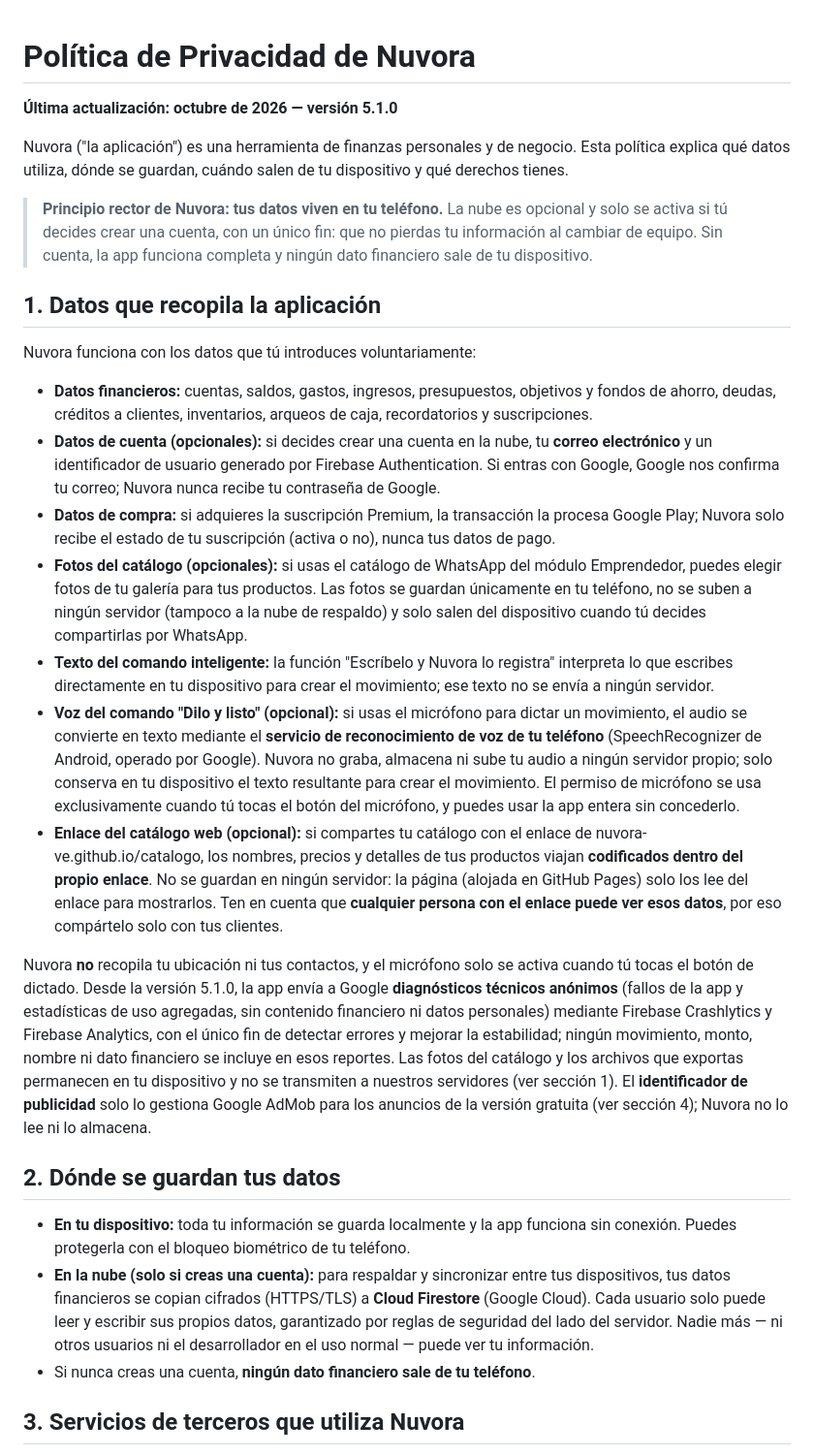
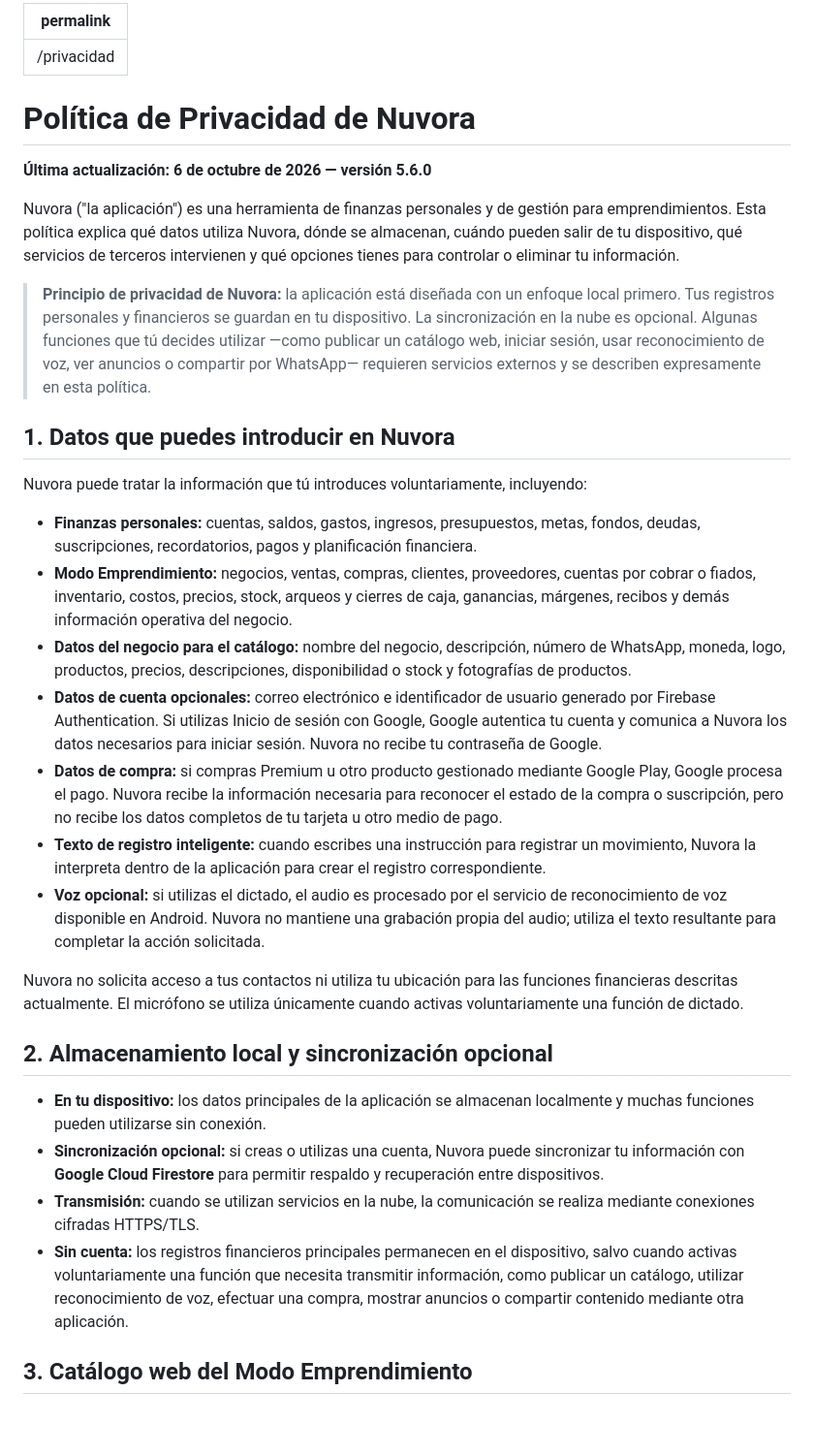
Before and after one commit to nuvora-ve/nuvora-ve.github.io, a Markdown page: privacidad.md, the part around one of its changes. Shown at 97% size. Drawn GitHub-style; blank space fills up the shorter version.

```diff
--- a/privacidad.md
+++ b/privacidad.md
@@ -1,30 +1,35 @@
+---
+permalink: /privacidad
+---
+
 # Política de Privacidad de Nuvora
 
-**Última actualización: octubre de 2026 — versión 5.1.0**
+**Última actualización: 6 de octubre de 2026 — versión 5.6.0**
 
-Nuvora ("la aplicación") es una herramienta de finanzas personales y de negocio. Esta política explica qué datos utiliza, dónde se guardan, cuándo salen de tu dispositivo y qué derechos tienes.
+Nuvora ("la aplicación") es una herramienta de finanzas personales y de gestión para emprendimientos. Esta política explica qué datos utiliza Nuvora, dónde se almacenan, cuándo pueden salir de tu dispositivo, qué servicios de terceros intervienen y qué opciones tienes para controlar o eliminar tu información.
 
-> **Principio rector de Nuvora: tus datos viven en tu teléfono.** La nube es opcional y solo se activa si tú decides crear una cuenta, con un único fin: que no pierdas tu información al cambiar de equipo. Sin cuenta, la app funciona completa y ningún dato financiero sale de tu dispositivo.
+> **Principio de privacidad de Nuvora:** la aplicación está diseñada con un enfoque local primero. Tus registros personales y financieros se guardan en tu dispositivo. La sincronización en la nube es opcional. Algunas funciones que tú decides utilizar —como publicar un catálogo web, iniciar sesión, usar reconocimiento de voz, ver anuncios o compartir por WhatsApp— requieren servicios externos y se describen expresamente en esta política.
 
-## 1. Datos que recopila la aplicación
+## 1. Datos que puedes introducir en Nuvora
 
-Nuvora funciona con los datos que tú introduces voluntariamente:
+Nuvora puede tratar la información que tú introduces voluntariamente, incluyendo:
 
-- **Datos financieros:** cuentas, saldos, gastos, ingresos, presupuestos, objetivos y fondos de ahorro, deudas, créditos a clientes, inventarios, arqueos de caja, recordatorios y suscripciones.
-- **Datos de cuenta (opcionales):** si decides crear una cuenta en la nube, tu **correo electrónico** y un identificador de usuario generado por Firebase Authentication. Si entras con Google, Google nos confirma tu correo; Nuvora nunca recibe tu contraseña de Google.
-- **Datos de compra:** si adquieres la suscripción Premium, la transacción la procesa Google Play; Nuvora solo recibe el estado de tu suscripción (activa o no), nunca tus datos de pago.
-- **Fotos del catálogo (opcionales):** si usas el catálogo de WhatsApp del módulo Emprendedor, puedes elegir fotos de tu galería para tus productos. Las fotos se guardan únicamente en tu teléfono, no se suben a ningún servidor (tampoco a la nube de respaldo) y solo salen del dispositivo cuando tú decides compartirlas por WhatsApp.
-- **Texto del comando inteligente:** la función "Escríbelo y Nuvora lo registra" interpreta lo que escribes directamente en tu dispositivo para crear el movimiento; ese texto no se envía a ningún servidor.
-- **Voz del comando "Dilo y listo" (opcional):** si usas el micrófono para dictar un movimiento, el audio se convierte en texto mediante el **servicio de reconocimiento de voz de tu teléfono** (SpeechRecognizer de Android, operado por Google). Nuvora no graba, almacena ni sube tu audio a ningún servidor propio; solo conserva en tu dispositivo el texto resultante para crear el movimiento. El permiso de micrófono se usa exclusivamente cuando tú tocas el botón del micrófono, y puedes usar la app entera sin concederlo.
-- **Enlace del catálogo web (opcional):** si compartes tu catálogo con el enlace de nuvora-ve.github.io/catalogo, los nombres, precios y detalles de tus productos viajan **codificados dentro del propio enlace**. No se guardan en ningún servidor: la página (alojada en GitHub Pages) solo los lee del enlace para mostrarlos. Ten en cuenta que **cualquier persona con el enlace puede ver esos datos**, por eso compártelo solo con tus clientes.
+- **Finanzas personales:** cuentas, saldos, gastos, ingresos, presupuestos, metas, fondos, deudas, suscripciones, recordatorios, pagos y planificación financiera.
+- **Modo Emprendimiento:** negocios, ventas, compras, clientes, proveedores, cuentas por cobrar o fiados, inventario, costos, precios, stock, arqueos y cierres de caja, ganancias, márgenes, recibos y demás información operativa del negocio.
+- **Datos del negocio para el catálogo:** nombre del negocio, descripción, número de WhatsApp, moneda, logo, productos, precios, descripciones, disponibilidad o stock y fotografías de productos.
+- **Datos de cuenta opcionales:** correo electrónico e identificador de usuario generado por Firebase Authentication. Si utilizas Inicio de sesión con Google, Google autentica tu cuenta y comunica a Nuvora los datos necesarios para iniciar sesión. Nuvora no recibe tu contraseña de Google.
+- **Datos de compra:** si compras Premium u otro producto gestionado mediante Google Play, Google procesa el pago. Nuvora recibe la información necesaria para reconocer el estado de la compra o suscripción, pero no recibe los datos completos de tu tarjeta u otro medio de pago.
+- **Texto de registro inteligente:** cuando escribes una instrucción para registrar un movimiento, Nuvora la interpreta dentro de la aplicación para crear el registro correspondiente.
+- **Voz opcional:** si utilizas el dictado, el audio es procesado por el servicio de reconocimiento de voz disponible en Android. Nuvora no mantiene una grabación propia del audio; utiliza el texto resultante para completar la acción solicitada.
 
-Nuvora **no** recopila tu ubicación ni tus contactos, y el micrófono solo se activa cuando tú tocas el botón de dictado. Desde la versión 5.1.0, la app envía a Google **diagnósticos técnicos anónimos** (fallos de la app y estadísticas de uso agregadas, sin contenido financiero ni datos personales) mediante Firebase Crashlytics y Firebase Analytics, con el único fin de detectar errores y mejorar la estabilidad; ningún movimiento, monto, nombre ni dato financiero se incluye en esos reportes. Las fotos del catálogo y los archivos que exportas permanecen en tu dispositivo y no se transmiten a nuestros servidores (ver sección 1). El **identificador de publicidad** solo lo gestiona Google AdMob para los anuncios de la versión gratuita (ver sección 4); Nuvora no lo lee ni lo almacena.
+Nuvora no solicita acceso a tus contactos ni utiliza tu ubicación para las funciones financieras descritas actualmente. El micrófono se utiliza únicamente cuando activas voluntariamente una función de dictado.
 
-## 2. Dónde se guardan tus datos
+## 2. Almacenamiento local y sincronización opcional
 
-- **En tu dispositivo:** toda tu información se guarda localmente y la app funciona sin conexión. Puedes protegerla con el bloqueo biométrico de tu teléfono.
-- **En la nube (solo si creas una cuenta):** para respaldar y sincronizar entre tus dispositivos, tus datos financieros se copian cifrados (HTTPS/TLS) a **Cloud Firestore** (Google Cloud). Cada usuario solo puede leer y escribir sus propios datos, garantizado por reglas de seguridad del lado del servidor. Nadie más — ni otros usuarios ni el desarrollador en el uso normal — puede ver tu información.
-- Si nunca creas una cuenta, **ningún dato financiero sale de tu teléfono**.
+- **En tu dispositivo:** los datos principales de la aplicación se almacenan localmente y muchas funciones pueden utilizarse sin conexión.
+- **Sincronización opcional:** si creas o utilizas una cuenta, Nuvora puede sincronizar tu información con **Google Cloud Firestore** para permitir respaldo y recuperación entre dispositivos.
+- **Transmisión:** cuando se utilizan servicios en la nube, la comunicación se realiza mediante conexiones cifradas HTTPS/TLS.
+- **Sin cuenta:** los registros financieros principales permanecen en el dispositivo, salvo cuando activas voluntariamente una función que necesita transmitir información, como publicar un catálogo, utilizar reconocimiento de voz, efectuar una compra, mostrar anuncios o compartir contenido mediante otra aplicación.
 
-## 3. Servicios de terceros que utiliza Nuvora
+## 3. Catálogo web del Modo Emprendimiento
 
```
Also changed, not shown: other parts of privacidad.md (+101 -28 lines).
